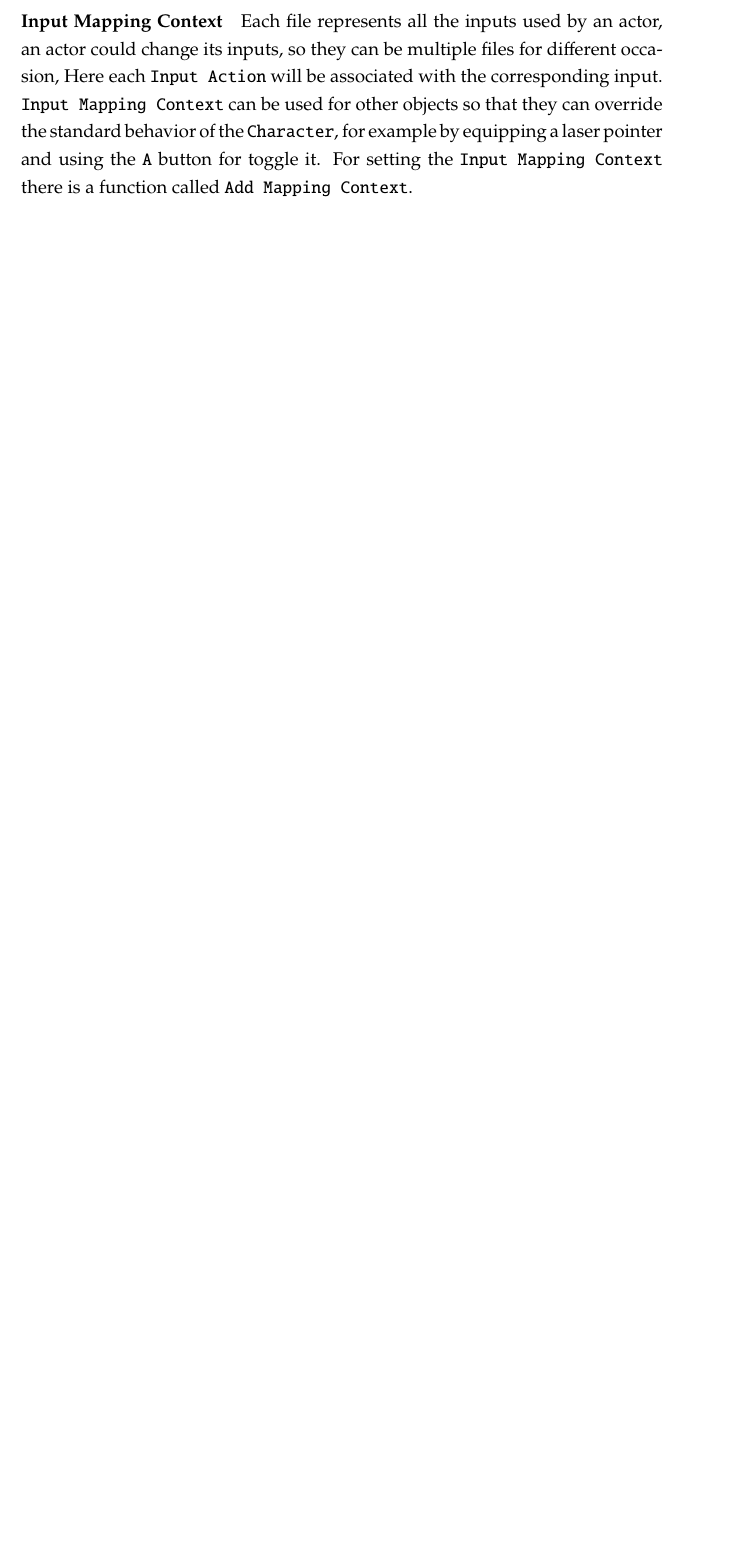
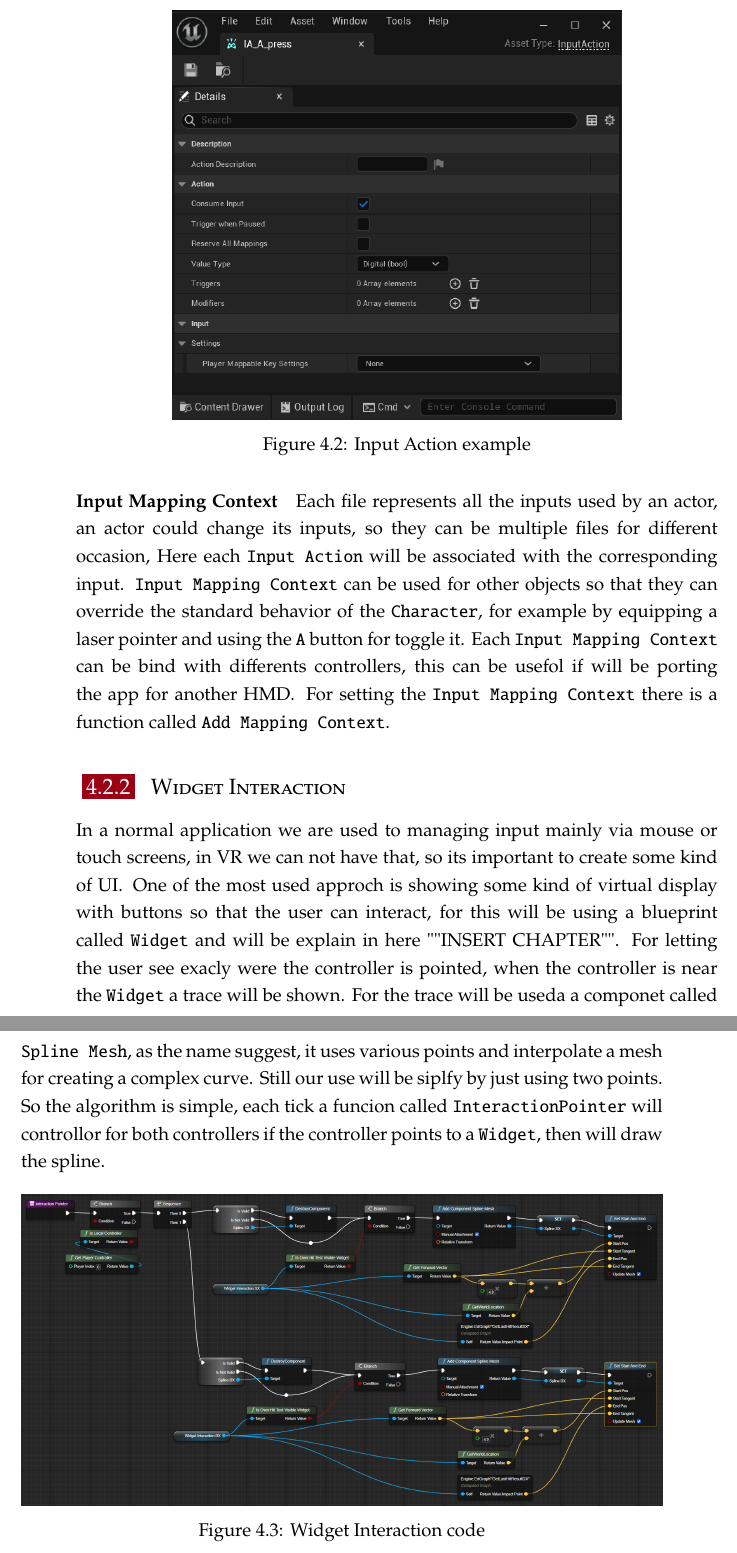
Before and after one commit to nicolaboscolocegion/TesiMagistrale, a LaTeX thesis (main.tex, which reads chapters/04_theProject.tex, frontmatter/glossary.tex): part of page 35 of 41 before the commit and two parts of pages 36 and 37 of 43 after it, the two joined at a grey line, cut at the place of the change, the shorter picture padded with empty space. Compiled offline with pdfLaTeX; a LaTeX package or settings file that is missing is left out.

Commit message:
iteration

```diff
--- a/chapters/04_theProject.tex
+++ b/chapters/04_theProject.tex
@@ -89,8 +96,29 @@ you need to have a file that represents the button,
 the necessary settings are: Consume input which allows you to take into account that the input has been served,
 and the type of value that in this case will be \verb|Digital (bool)|.
 
+\begin{figure}[h]
+    \centering
+    \includegraphics[width=0.7\textwidth]{blueprints/InputActionExample.png}
+    \caption{Input Action example}
+    \label{fig:InputAction}
+\end{figure}
+
 \paragraph{Input Mapping Context}
 Each file represents all the inputs used by an actor, an actor could change its inputs, so they can be multiple files for different occasion,
 Here each \verb|Input Action| will be associated with the corresponding input.
 \verb|Input Mapping Context| can be used for other objects so that they can override the standard behavior of the \verb|Character|, for example by equipping a laser pointer and using the \verb|A| button for toggle it.
+Each \verb|Input Mapping Context| can be bind with differents controllers, this can be usefol if will be porting the app for another \ac{HMD}.
 For setting the \verb|Input Mapping Context| there is a function called \verb|Add Mapping Context|.
+
+\subsection{Widget Interaction}
+\noindent
+In a normal application we are used to managing input mainly via mouse or touch screens, in \ac{VR} we can not have that, so its important to create some kind of \ac{UI}.
+One of the most used approch is showing some kind of virtual display with buttons so that the user can interact, for this will be using a blueprint called \verb|Widget| and will be explain in here ""INSERT CHAPTER"".
+For letting the user see exacly were the controller is pointed, when the controller is near the \verb|Widget| a trace will be shown.
+For the trace will be useda a componet called \verb|Spline Mesh|, as the name suggest, it uses various points and interpolate a mesh for creating a complex curve.
+Still our use will be siplfy by just using two points. So the algorithm is simple, each tick a funcion called \verb|InteractionPointer| will controllor for both controllers if the controller points to a \verb|Widget|, then will draw the spline.
+
+\begin{figure}[h]
+    \centering
+    \includegraphics[width=\textwidth]{blueprints/interactionPointer.png}
+    \caption{Widget Interaction code}
--- a/frontmatter/glossary.tex
+++ b/frontmatter/glossary.tex
@@ -15,4 +15,5 @@
   \acro{UI}{User Interface}
   \acro{RPCs}{Remote Procedure Calls}
   \acro{FPS}{Frame Per Second}
+  \acro{UI}{User Interface}
 \end{acronym}
```
Also changed, not shown: main.pdf, res/blueprints/InputActionExample.png (added), res/blueprints/interactionPointer.png (added), res/blueprints/loadingMesh.png (added), res/vrScreenshot/splineExample.png (added), chapters/04_theProject.tex (16 more changed lines).
